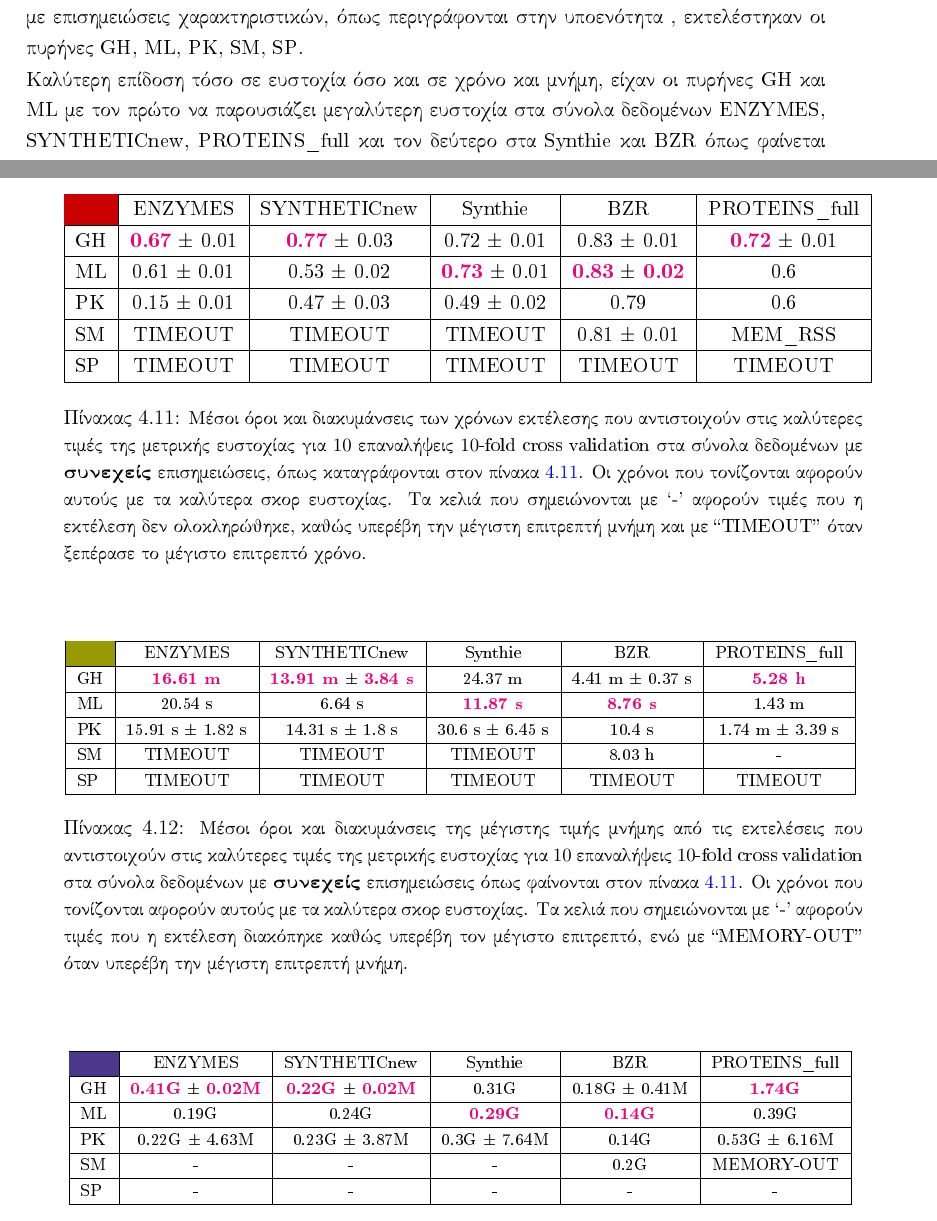
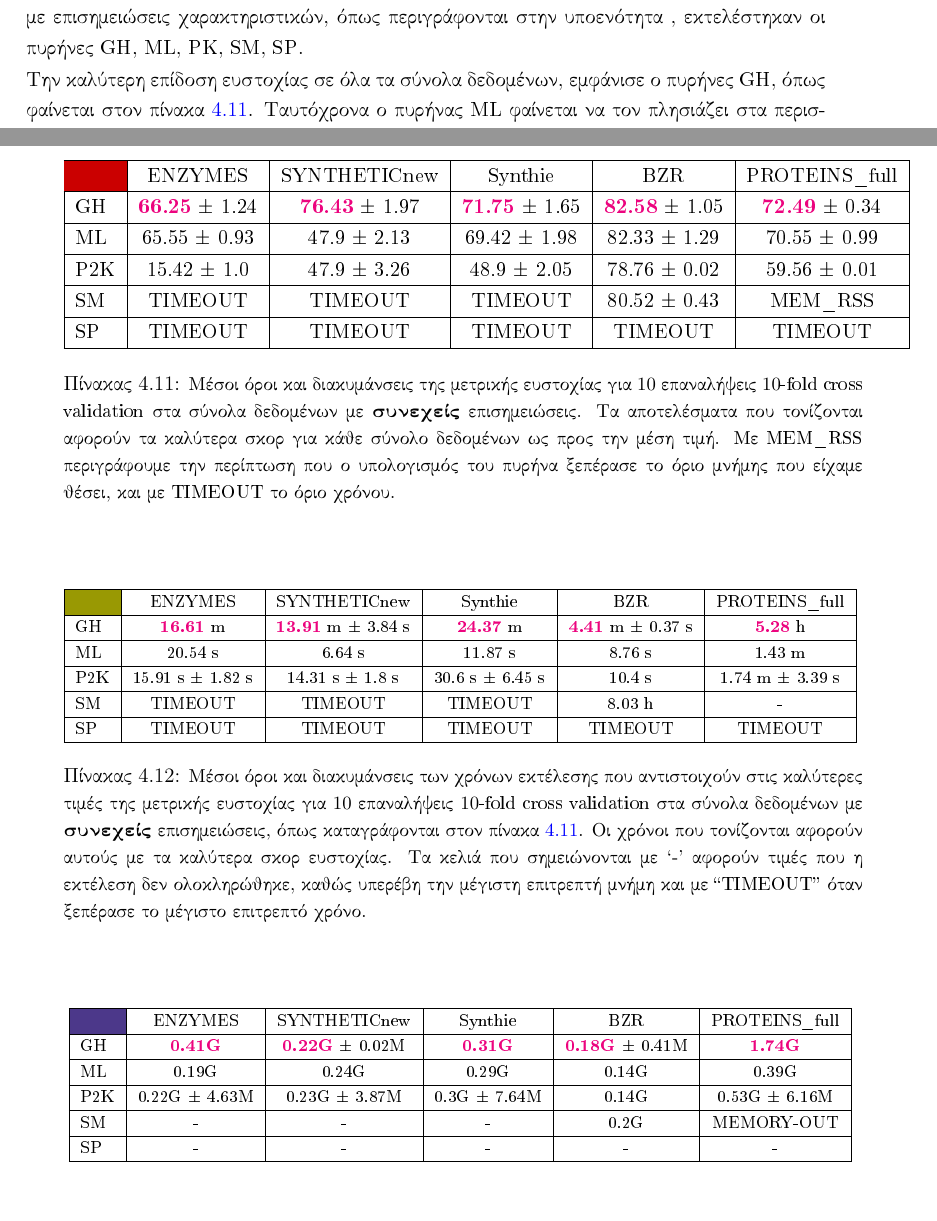
Before and after one commit to ysig/thesis, a LaTeX thesis (main.tex, which reads chapter4.tex): two parts of pages 92 and 99 of 117 before the commit and two parts of pages 91 and 98 of 116 after it, joined at a grey line, cut so that both start at the same text, the shorter picture padded with empty space. The pictures show the PDF file main.pdf that the author committed with the source.

Commit message:
Small correction and changed accuracy tables for attributes

```diff
--- a/chapter4.tex
+++ b/chapter4.tex
@@ -436,16 +436,16 @@ WL-VH                   & \cemph{5.24G}  ± \cemph{0.37G}  & \cemph{0.14G} ± \c
 \begin{tabular}{|l|c|c|c|c|c|}
 \hline
 \cellcolor[HTML]{CB0000}  & ENZYMES     & SYNTHETICnew & Synthie     & BZR         & PROTEINS\_full \\\hline
-GH  & \cemph{0.67} ± 0.01 & \cemph{0.77} ± 0.03  & 0.72 ± 0.01 & 0.83 ± 0.01      & \cemph{0.72} ± 0.01         \\\hline
-ML  & 0.61 ± 0.01 & 0.53 ± 0.02  & \cemph{0.73} ± 0.01 & \cemph{0.83} ± \cemph{0.02} & 0.6            \\\hline
-PK & 0.15 ± 0.01 & 0.47 ± 0.03  & 0.49 ± 0.02 & 0.79        & 0.6            \\\hline
-SM  & TIMEOUT     & TIMEOUT      & TIMEOUT     & 0.81 ± 0.01        & MEM\_RSS       \\\hline
-SP  & TIMEOUT     & TIMEOUT      & TIMEOUT     & TIMEOUT     & TIMEOUT   \\\hline
+GH  &  \cemph{66.25} ± 1.24 &  \cemph{76.43} ± 1.97 &  \cemph{71.75} ± 1.65 &  \cemph{82.58} ± 1.05 &  \cemph{72.49} ± 0.34 \\\hline
+ML  &  65.55 ± 0.93 &   47.9 ± 2.13 &  69.42 ± 1.98 &  82.33 ± 1.29 &  70.55 ± 0.99 \\\hline
+P2K &   15.42 ± 1.0 &   47.9 ± 3.26 &   48.9 ± 2.05 &  78.76 ± 0.02 &  59.56 ± 0.01 \\\hline
+SM  &       TIMEOUT &       TIMEOUT &       TIMEOUT &  80.52 ± 0.43 &       MEM\_RSS \\\hline
+SP  &       TIMEOUT &       TIMEOUT &       TIMEOUT &       TIMEOUT &       TIMEOUT \\\hline
 \end{tabular}
 }
 %}
 %\end{adjustbox}
-\caption[Μέσοι όροι και διακυμάνσεις των χρόνων εκτέλεσης που αντιστοιχούν στις καλύτερες τιμές της μετρικής ευστοχίας για $10$ επαναλήψεις \en{$10$-fold cross validation} στα σύνολα δεδομένων με συνεχείς επισημειώσεις.]{\small Μέσοι όροι και διακυμάνσεις των χρόνων εκτέλεσης που αντιστοιχούν στις καλύτερες τιμές της μετρικής ευστοχίας για $10$ επαναλήψεις \en{$10$-fold cross validation} στα σύνολα δεδομένων με \textbf{συνεχείς} επισημειώσεις, όπως καταγράφονται στον πίνακα \ref{tab:acc:attributed}. Οι χρόνοι που τονίζονται αφορούν αυτούς με τα καλύτερα σκορ ευστοχίας. Τα κελιά που σημειώνονται με ``-'' αφορούν τιμές που η εκτέλεση δεν ολοκληρώθηκε, καθώς υπερέβη την μέγιστη επιτρεπτή μνήμη και με \en{``TIMEOUT''} όταν ξεπέρασε το μέγιστο επιτρεπτό χρόνο.}
+\caption[Μέσοι όροι και διακυμάνσεις της μετρικής ευστοχίας για $10$ επαναλήψεις  \en{$10$-fold cross validation} στα σύνολα δεδομένων με συνεχείς επισημειώσεις.]{\small Μέσοι όροι και διακυμάνσεις της μετρικής ευστοχίας για $10$ επαναλήψεις  \en{$10$-fold cross validation} στα σύνολα δεδομένων με \textbf{συνεχείς} επισημειώσεις. Τα αποτελέσματα που τονίζονται αφορούν τα καλύτερα σκορ για κάθε σύνολο δεδομένων ως προς την μέση τιμή. Με \en{MEM\_RSS} περιγράφουμε την περίπτωση που ο υπολογισμός του πυρήνα ξεπέρασε το όριο μνήμης που είχαμε θέσει, και με \en{TIMEOUT} το όριο χρόνου.}
 \label{tab:acc:attributed}
 \end{table}
 
@@ -457,16 +457,16 @@ SP  & TIMEOUT     & TIMEOUT      & TIMEOUT     & TIMEOUT     & TIMEOUT   \\\hlin
 \begin{tabular}{|l|c|c|c|c|c|}
 \hline
 \cellcolor[HTML]{999903}   & ENZYMES          & SYNTHETICnew     & Synthie           & BZR            & PROTEINS\_full \\\hline
-GH  & \cemph{16.61 m} & \cemph{13.91 m} ± \cemph{3.84 s} & 24.37 m           & 4.41 m ± 0.37 s & \cemph{5.28 h}         \\\hline
-ML  & 20.54 s          & 6.64 s           & \cemph{11.87 s}             & \cemph{8.76 s}         & 1.43 m         \\\hline
-PK & 15.91 s ± 1.82 s  & 14.31 s ± 1.8 s  & 30.6 s ± 6.45 s & 10.4 s         & 1.74 m ± 3.39 s        \\\hline
-SM  & TIMEOUT          & TIMEOUT          & TIMEOUT           & 8.03 h         & -              \\\hline
-SP  & TIMEOUT          & TIMEOUT          & TIMEOUT           & TIMEOUT        & TIMEOUT     \\\hline
+GH  &           \cemph{16.61} m &  \cemph{13.91} m ± 3.84 s &          \cemph{24.37} m &  \cemph{4.41} m ± 0.37 s &           \cemph{5.28} h \\\hline
+ML  &           20.54 s &            6.64 s &          11.87 s &           8.76 s &           1.43 m \\\hline
+P2K &  15.91 s ± 1.82 s &   14.31 s ± 1.8 s &  30.6 s ± 6.45 s &           10.4 s &  1.74 m ± 3.39 s \\\hline
+SM  &           TIMEOUT &           TIMEOUT &          TIMEOUT &           8.03 h &                - \\\hline
+SP  &           TIMEOUT &           TIMEOUT &          TIMEOUT &          TIMEOUT &          TIMEOUT \\\hline
 \end{tabular}
 %}
 }
 %\end{adjustbox}
-\caption[Μέσοι όροι και διακυμάνσεις της μέγιστης τιμής μνήμης από τις εκτελέσεις που αντιστοιχούν στις καλύτερες τιμές της μετρικής ευστοχίας για $10$ επαναλήψεις \en{$10$-fold cross validation} στα σύνολα δεδομένων με συνεχείς επισημειώσεις.]{\small Μέσοι όροι και διακυμάνσεις της μέγιστης τιμής μνήμης από τις εκτελέσεις που αντιστοιχούν στις καλύτερες τιμές της μετρικής ευστοχίας για $10$ επαναλήψεις \en{$10$-fold cross validation} στα σύνολα δεδομένων με \textbf{συνεχείς} επισημειώσεις όπως φαίνονται στον πίνακα \ref{tab:acc:attributed}. Οι χρόνοι που τονίζονται αφορούν αυτούς με τα καλύτερα σκορ ευστοχίας. Τα κελιά που σημειώνονται με ``-'' αφορούν τιμές που η εκτέλεση διακόπηκε καθώς υπερέβη τον μέγιστο επιτρεπτό, ενώ με \en{``MEMORY-OUT''} όταν υπερέβη την μέγιστη επιτρεπτή μνήμη.}
+\caption[Μέσοι όροι και διακυμάνσεις των χρόνων εκτέλεσης που αντιστοιχούν στις καλύτερες τιμές της μετρικής ευστοχίας για $10$ επαναλήψεις \en{$10$-fold cross validation} στα σύνολα δεδομένων με συνεχείς επισημειώσεις.]{\small Μέσοι όροι και διακυμάνσεις των χρόνων εκτέλεσης που αντιστοιχούν στις καλύτερες τιμές της μετρικής ευστοχίας για $10$ επαναλήψεις \en{$10$-fold cross validation} στα σύνολα δεδομένων με \textbf{συνεχείς} επισημειώσεις, όπως καταγράφονται στον πίνακα \ref{tab:acc:attributed}. Οι χρόνοι που τονίζονται αφορούν αυτούς με τα καλύτερα σκορ ευστοχίας. Τα κελιά που σημειώνονται με ``-'' αφορούν τιμές που η εκτέλεση δεν ολοκληρώθηκε, καθώς υπερέβη την μέγιστη επιτρεπτή μνήμη και με \en{``TIMEOUT''} όταν ξεπέρασε το μέγιστο επιτρεπτό χρόνο.}
 \label{tab:times:attributed}
 \end{table}
 
@@ -478,11 +478,11 @@ SP  & TIMEOUT          & TIMEOUT          & TIMEOUT           & TIMEOUT        &
 \begin{tabular}{|l|c|c|c|c|c|}
 \hline
 \cellcolor[HTML]{4C388A}  & ENZYMES       & SYNTHETICnew  & Synthie        & BZR           & PROTEINS\_full \\\hline
-GH  & \cemph{0.41G} ± \cemph{0.02M} & \cemph{0.22G} ± \cemph{0.02M} & 0.31G          & 0.18G ± 0.41M & \cemph{1.74G}          \\\hline
-ML  & 0.19G         & 0.24G         & \cemph{0.29G}          & \cemph{0.14G}         & 0.39G          \\\hline
-PK & 0.22G ± 4.63M          & 0.23G ± 3.87M & 0.3G ± 7.64M & 0.14G 	         & 0.53G ± 6.16M    \\\hline
-SM  & -             & -             & -              & 0.2G          & MEMORY-OUT     \\\hline
-SP  & -             & -             & -              & -             & -          \\\hline
+GH  &          \cemph{0.41G} &  \cemph{0.22G} ± 0.02M &         \cemph{0.31G} &  \cemph{0.18G} ± 0.41M &          \cemph{1.74G} \\\hline
+ML  &          0.19G &          0.24G &         0.29G &          0.14G &          0.39G \\\hline
+P2K &  0.22G ± 4.63M &  0.23G ± 3.87M &  0.3G ± 7.64M &          0.14G &  0.53G ± 6.16M \\\hline
+SM  &              - &              - &             - &           0.2G &     MEMORY-OUT \\\hline
+SP  &              - &              - &             - &              - &              - \\\hline
 \end{tabular}
 %}
 }
@@ -490,4 +490,4 @@ SP  & -             & -             & -              & -             & -
 \caption[Μέσοι όροι και διακυμάνσεις της μέγιστης τιμής μνήμης από τις εκτελέσεις που αντιστοιχούν στις καλύτερες τιμές της μετρικής ευστοχίας για $10$ επαναλήψεις \en{$10$-fold cross validation} στα σύνολα δεδομένων με συνεχείς επισημειώσεις.]{\small Μέσοι όροι και διακυμάνσεις της μέγιστης τιμής μνήμης από τις εκτελέσεις που αντιστοιχούν στις καλύτερες τιμές της μετρικής ευστοχίας για $10$ επαναλήψεις \en{$10$-fold cross validation} στα σύνολα δεδομένων με \textbf{συνεχείς} επισημειώσεις όπως φαίνονται στον πίνακα \ref{tab:acc:attributed}. Οι χρόνοι που τονίζονται αφορούν αυτούς με τα καλύτερα σκορ ευστοχίας. Τα κελιά που σημειώνονται με ``-'' αφορούν τιμές που η εκτέλεση διακόπηκε καθώς υπερέβη τον μέγιστο επιτρεπτό, ενώ με \en{``MEMORY-OUT''} όταν υπερέβη την μέγιστη επιτρεπτή μνήμη.}
 \label{tab:mem:attributed}
 \end{table}
-Καλύτερη επίδοση τόσο σε ευστοχία όσο και σε χρόνο και μνήμη, είχαν οι πυρήνες \en{GH} και \en{ML} με τον πρώτο να παρουσιάζει μεγαλύτερη ευστοχία στα σύνολα δεδομένων \en{ENZYMES}, \en{SYNTHETICnew}, \en{PROTEINS\_full} και τον δεύτερο στα \en{Synthie} και \en{BZR} όπως φαίνεται στον πίνακα \ref{tab:acc:attributed}.
+Την καλύτερη επίδοση ευστοχίας σε όλα τα σύνολα δεδομένων, εμφάνισε ο πυρήνες \en{GH}, όπως φαίνεται στον πίνακα \ref{tab:acc:attributed}.
```
Also changed, not shown: main.pdf, chapter4.tex (6 more changed lines).
